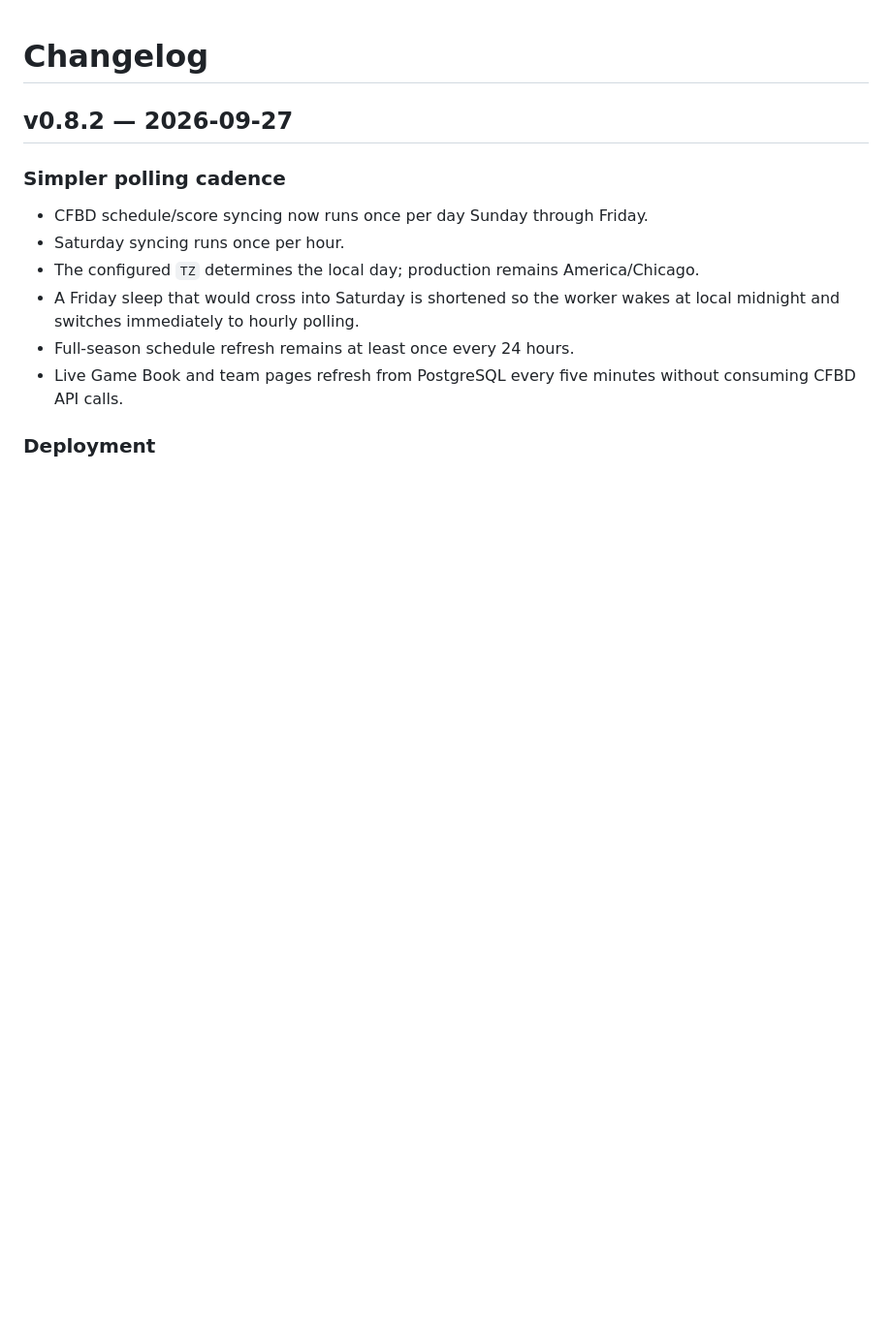
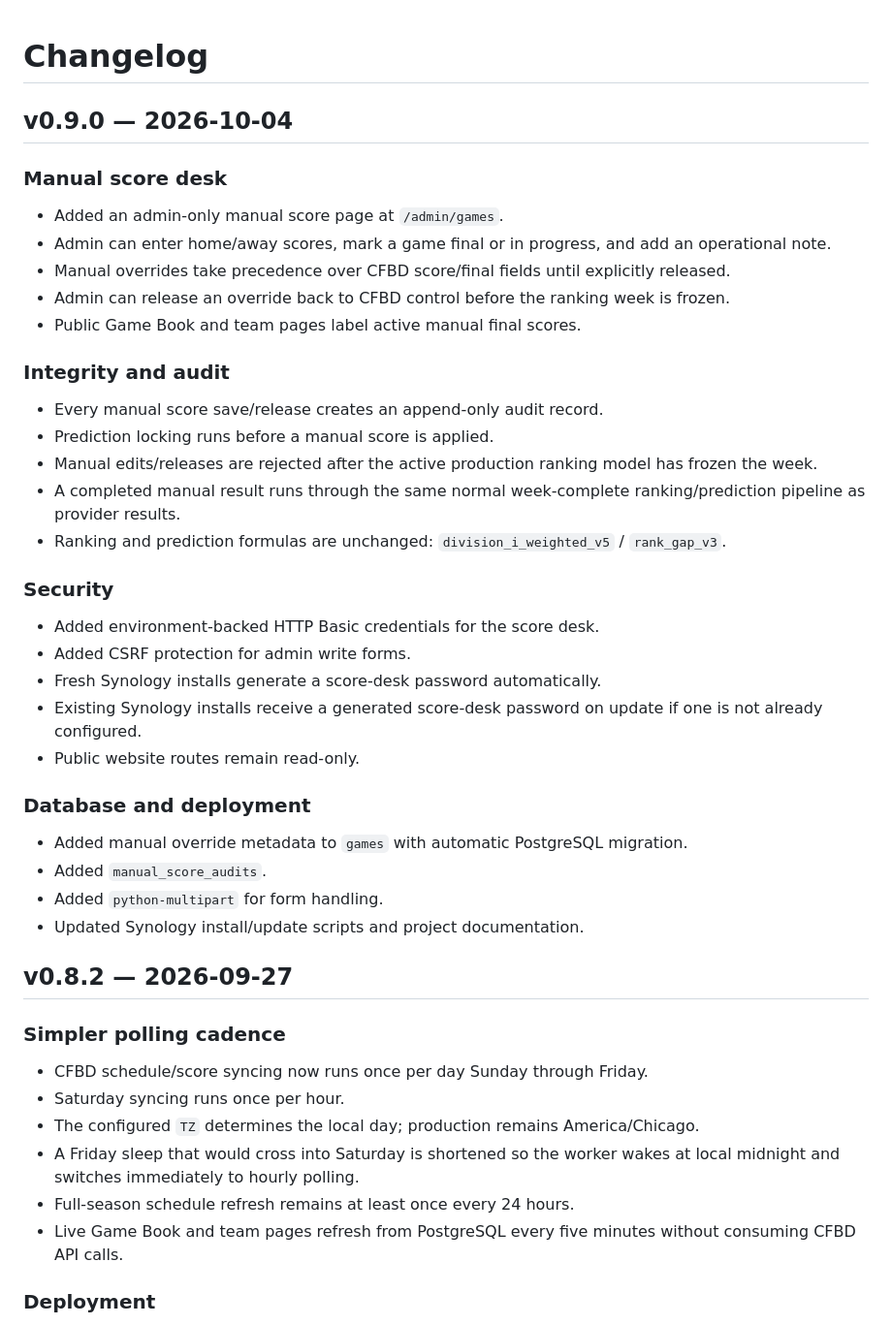
Before and after one commit to larrybillinger/NCAA_BCS_RANKING_CALCULATOR, a Markdown page: CHANGELOG.md, the part around the change. Shown at 97% size. Rendered like a GitHub page; blank space fills up the shorter version.

Commit message:
Add v0.9.0 manual score desk changelog

```diff
--- a/CHANGELOG.md
+++ b/CHANGELOG.md
@@ -1,4 +1,33 @@
 # Changelog
+
+## v0.9.0 — 2026-10-04
+
+### Manual score desk
+- Added an admin-only manual score page at `/admin/games`.
+- Admin can enter home/away scores, mark a game final or in progress, and add an operational note.
+- Manual overrides take precedence over CFBD score/final fields until explicitly released.
+- Admin can release an override back to CFBD control before the ranking week is frozen.
+- Public Game Book and team pages label active manual final scores.
+
+### Integrity and audit
+- Every manual score save/release creates an append-only audit record.
+- Prediction locking runs before a manual score is applied.
+- Manual edits/releases are rejected after the active production ranking model has frozen the week.
+- A completed manual result runs through the same normal week-complete ranking/prediction pipeline as provider results.
+- Ranking and prediction formulas are unchanged: `division_i_weighted_v5` / `rank_gap_v3`.
+
+### Security
+- Added environment-backed HTTP Basic credentials for the score desk.
+- Added CSRF protection for admin write forms.
+- Fresh Synology installs generate a score-desk password automatically.
+- Existing Synology installs receive a generated score-desk password on update if one is not already configured.
+- Public website routes remain read-only.
+
+### Database and deployment
+- Added manual override metadata to `games` with automatic PostgreSQL migration.
+- Added `manual_score_audits`.
+- Added `python-multipart` for form handling.
+- Updated Synology install/update scripts and project documentation.
 
 ## v0.8.2 — 2026-09-27
 
```
